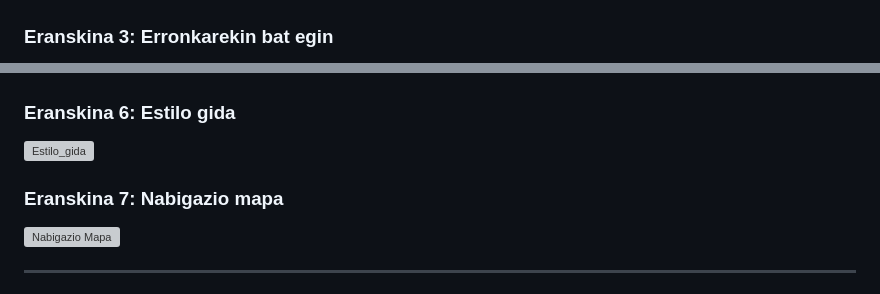
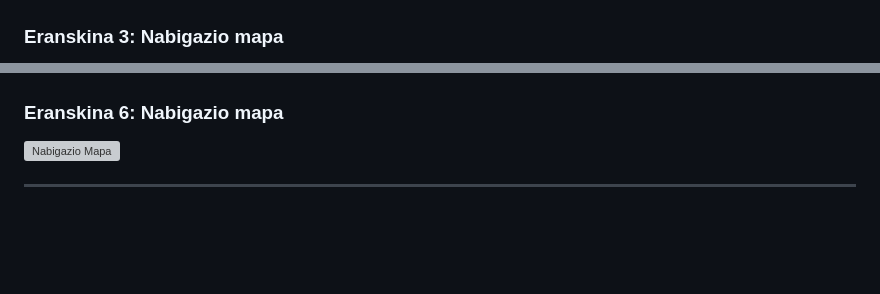
Before and after one commit to martzeluribe/Pear, a Markdown page: README.md, 2 parts joined by grey strips. Rendered like a GitHub page; blank space fills up the shorter version; grey boxes are pictures that could not be loaded.

Commit message:
Update section titles and images in README.md

```diff
--- a/README.md
+++ b/README.md
@@ -278,5 +278,5 @@ Talde-lanari dagokionez, esperientzia oso positiboa izan da. Lanak banatzen eta
 
 ![Gantt Diagrama](./.images/gantt_diagrama.png)
 
-### Eranskina 3: Erronkarekin bat egin
+### Eranskina 3: Nabigazio mapa
 
@@ -290,11 +290,7 @@ Talde-lanari dagokionez, esperientzia oso positiboa izan da. Lanak banatzen eta
 
 ![Bozetoak](./.images/bozetoak.png)
 
-### Eranskina 6: Estilo gida
-
-![Estilo_gida](./.images/estilo_gida.png)
-
-### Eranskina 7: Nabigazio mapa
+### Eranskina 6: Nabigazio mapa
 
 ![Nabigazio Mapa](./.images/nabigazio_mapa.png)
 
```
Also changed, not shown: other parts of README.md (+1 -1 lines).
